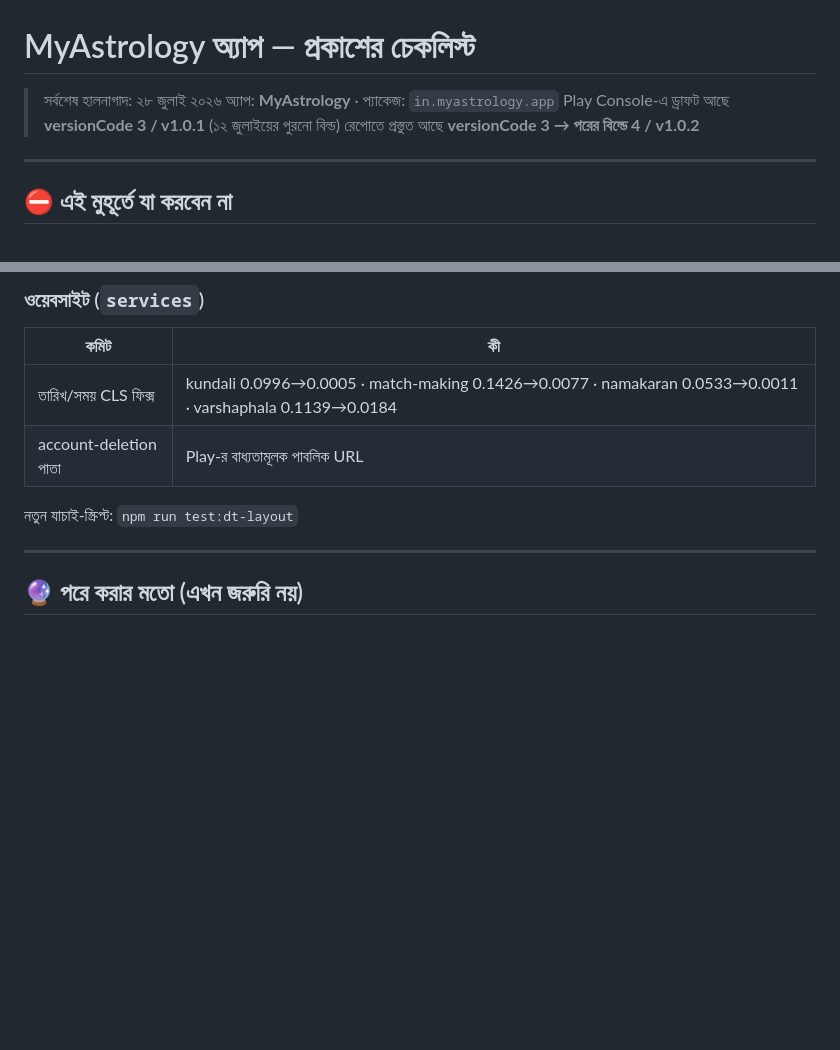
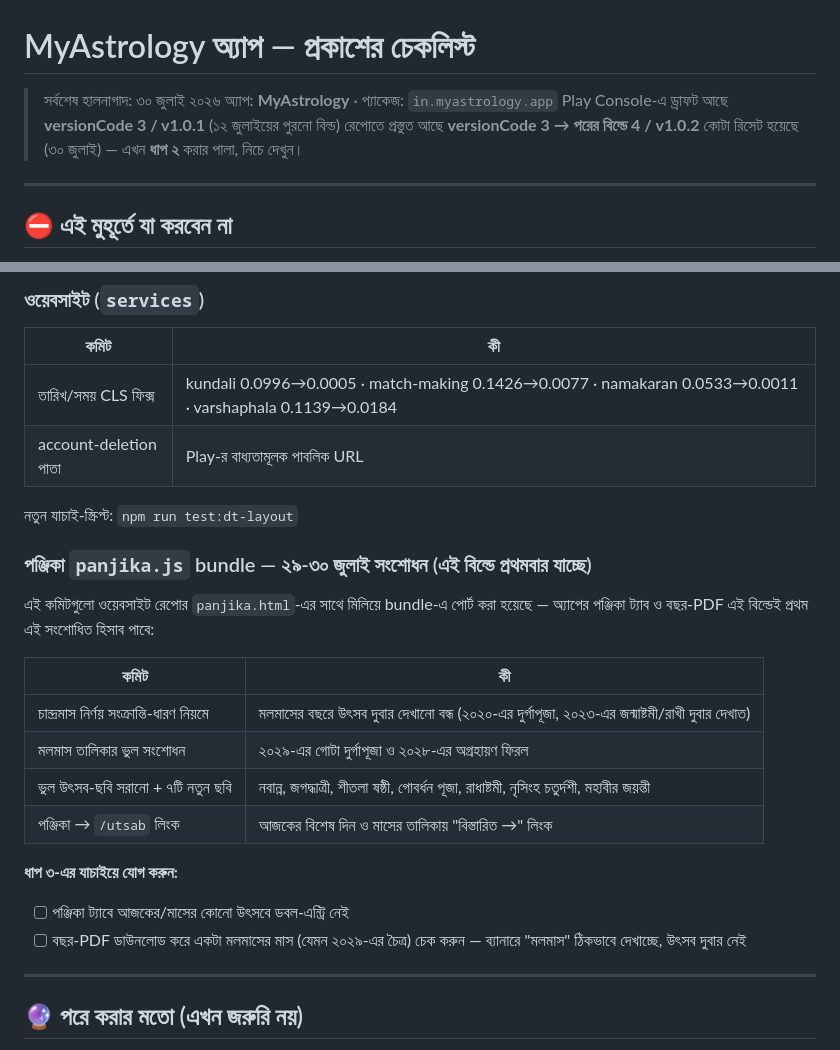
Before and after one commit to MyAstrology/myastrology-app, a Markdown page: RELEASE-CHECKLIST.md, 2 parts joined by grey strips. Drawn GitHub-style; blank space fills up the shorter version.

Commit message:
📋 চেকলিস্ট হালনাগাদ — পঞ্জিকা bundle-এর নতুন সংশোধন যোগ, কোটা রিসেট নোট
গত দুদিনে ওয়েবসাইট থেকে পঞ্জিকা bundle-এ যে সংশোধনগুলো পোর্ট হয়েছে
(চান্দ্রমাস নির্ণয়, মলমাস তালিকার ভুল, ৭টি নতুন উৎসব-ছবি, /utsab লিংক)
সেগুলো এই বিল্ডেই প্রথমবার যাচ্ছে — ধাপ ৩-এর যাচাই তালিকায় দুটো নতুন
চেকবক্স যোগ করা হলো (ডবল-এন্ট্রি নেই, মলমাস ব্যানার ঠিক)।

Co-Authored-By: Claude Opus 5 <noreply@anthropic.com>
Claude-Session: https://claude.ai/code/session_012i3NERXMhNh4JJSrPbHpSc

```diff
--- a/RELEASE-CHECKLIST.md
+++ b/RELEASE-CHECKLIST.md
@@ -1,9 +1,10 @@
 # MyAstrology অ্যাপ — প্রকাশের চেকলিস্ট
 
-> সর্বশেষ হালনাগাদ: ২৮ জুলাই ২০২৬
+> সর্বশেষ হালনাগাদ: ৩০ জুলাই ২০২৬
 > অ্যাপ: **MyAstrology** · প্যাকেজ: `in.myastrology.app`
 > Play Console-এ ড্রাফট আছে **versionCode 3 / v1.0.1** (১২ জুলাইয়ের পুরনো বিল্ড)
 > রেপোতে প্রস্তুত আছে **versionCode 3 → পরের বিল্ডে 4 / v1.0.2**
+> কোটা রিসেট হয়েছে (৩০ জুলাই) — এখন **ধাপ ২** করার পালা, নিচে দেখুন।
 
 ---
 
@@ -242,6 +243,24 @@ eas build --profile production --platform android
 
 নতুন যাচাই-স্ক্রিপ্ট: `npm run test:dt-layout`
 
+### পঞ্জিকা `panjika.js` bundle — ২৯-৩০ জুলাই সংশোধন (এই বিল্ডে প্রথমবার যাচ্ছে)
+
+এই কমিটগুলো ওয়েবসাইট রেপোর `panjika.html`-এর সাথে মিলিয়ে bundle-এ পোর্ট
+করা হয়েছে — অ্যাপের পঞ্জিকা ট্যাব ও বছর-PDF এই বিল্ডেই প্রথম এই সংশোধিত
+হিসাব পাবে:
+
+| কমিট | কী |
+|---|---|
+| চান্দ্রমাস নির্ণয় সংক্রান্তি-ধারণ নিয়মে | মলমাসের বছরে উৎসব দুবার দেখানো বন্ধ (২০২০-এর দুর্গাপূজা, ২০২৩-এর জন্মাষ্টমী/রাখী দুবার দেখাত) |
+| মলমাস তালিকার ভুল সংশোধন | ২০২৯-এর গোটা দুর্গাপূজা ও ২০২৮-এর অগ্রহায়ণ ফিরল |
+| ভুল উৎসব-ছবি সরানো + ৭টি নতুন ছবি | নবান্ন, জগদ্ধাত্রী, শীতলা ষষ্ঠী, গোবর্ধন পূজা, রাধাষ্টমী, নৃসিংহ চতুর্দশী, মহাবীর জয়ন্তী |
+| পঞ্জিকা → `/utsab` লিংক | আজকের বিশেষ দিন ও মাসের তালিকায় "বিস্তারিত →" লিংক |
+
+**ধাপ ৩-এর যাচাইয়ে যোগ করুন:**
+- [ ] পঞ্জিকা ট্যাবে আজকের/মাসের কোনো উৎসবে ডবল-এন্ট্রি নেই
+- [ ] বছর-PDF ডাউনলোড করে একটা মলমাসের মাস (যেমন ২০২৯-এর চৈত্র) চেক করুন —
+      ব্যানারে "মলমাস" ঠিকভাবে দেখাচ্ছে, উৎসব দুবার নেই
+
 ---
 
 ## 🔮 পরে করার মতো (এখন জরুরি নয়)
```
